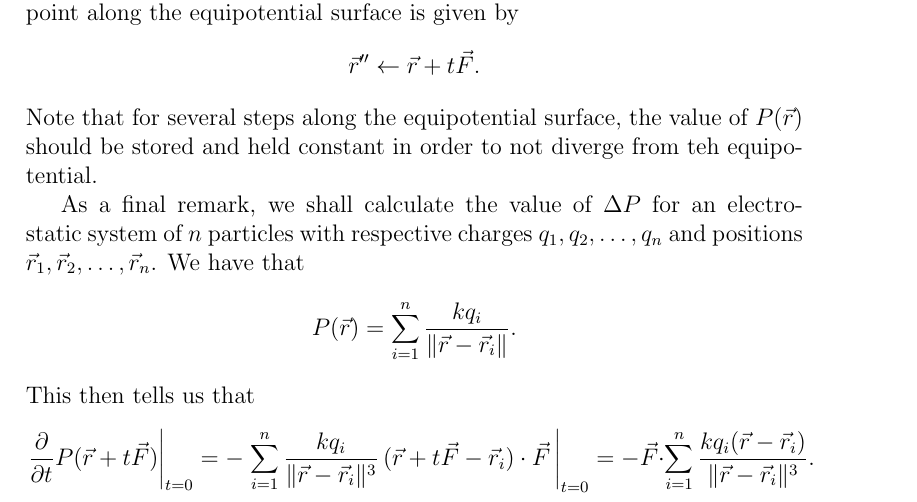
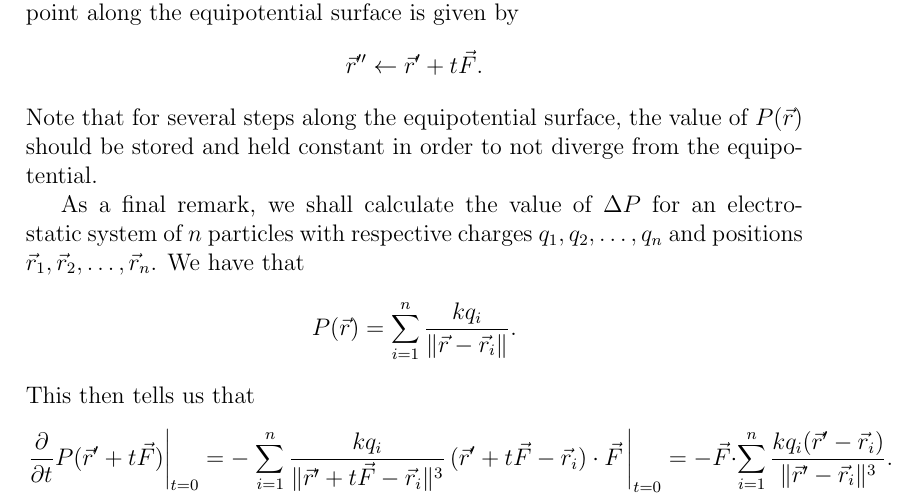
Before and after one commit to chirprush/playthings, a LaTeX document (drawing-equipotential-lines/main.tex): part of page 2 of 2, cut so that both start at the same text. Compiled offline with pdfLaTeX; a LaTeX package or settings file that is missing is left out.

Commit message:
Fixed some typos in equipotential curves explanation

```diff
--- a/drawing-equipotential-lines/main.tex
+++ b/drawing-equipotential-lines/main.tex
@@ -57,9 +57,9 @@ Practically, however, this also changes the potential we are at, so we must norm
 \]
 so that \( (\Delta P) t = P(\vec{r}) - P(\vec{r}') \). Then our final approximation for the next point along the equipotential surface is given by
 \[
-    \vec{r}'' \leftarrow \vec{r} + t \vec{F}
+    \vec{r}'' \leftarrow \vec{r}' + t \vec{F}
 .\]
-Note that for several steps along the equipotential surface, the value of \( P(\vec{r}) \) should be stored and held constant in order to not diverge from teh equipotential.
+Note that for several steps along the equipotential surface, the value of \( P(\vec{r}) \) should be stored and held constant in order to not diverge from the equipotential.
 
 As a final remark, we shall calculate the value of \( \Delta P \) for an electrostatic system of \( n \) particles with respective charges \( q_1, q_2, \ldots, q_n \) and positions \( \vec{r}_1, \vec{r}_2, \ldots, \vec{r}_n \). We have that
 \[
@@ -67,7 +67,7 @@ As a final remark, we shall calculate the value of \( \Delta P \) for an electro
 .\]
 This then tells us that
 \[
-    \left. \frac{\partial}{\partial t} P(\vec{r} + t \vec{F}) \right\vert_{t = 0} = -\left. \sum_{i = 1}^{n} \frac{k q_i}{\| \vec{r} - \vec{r}_i \|^3} \, (\vec{r} + t \vec{F} - \vec{r}_i) \cdot \vec{F} \, \right\vert_{t = 0} = - \vec{F} \cdot \sum_{i = 1}^{n} \frac{k q_i (\vec{r} - \vec{r}_i)}{\| \vec{r} - \vec{r}_i \|^3}
+    \left. \frac{\partial}{\partial t} P(\vec{r}' + t \vec{F}) \right\vert_{t = 0} = -\left. \sum_{i = 1}^{n} \frac{k q_i}{\| \vec{r}' + t \vec{F} - \vec{r}_i \|^3} \, (\vec{r}' + t \vec{F} - \vec{r}_i) \cdot \vec{F} \, \right\vert_{t = 0} = - \vec{F} \cdot \sum_{i = 1}^{n} \frac{k q_i (\vec{r}' - \vec{r}_i)}{\| \vec{r}' - \vec{r}_i \|^3}
 .\]
 
 \end{document}
```
Also changed, not shown: drawing-equipotential-lines/bin/main.pdf, drawing-equipotential-lines/main.tex (2 more changed lines).
